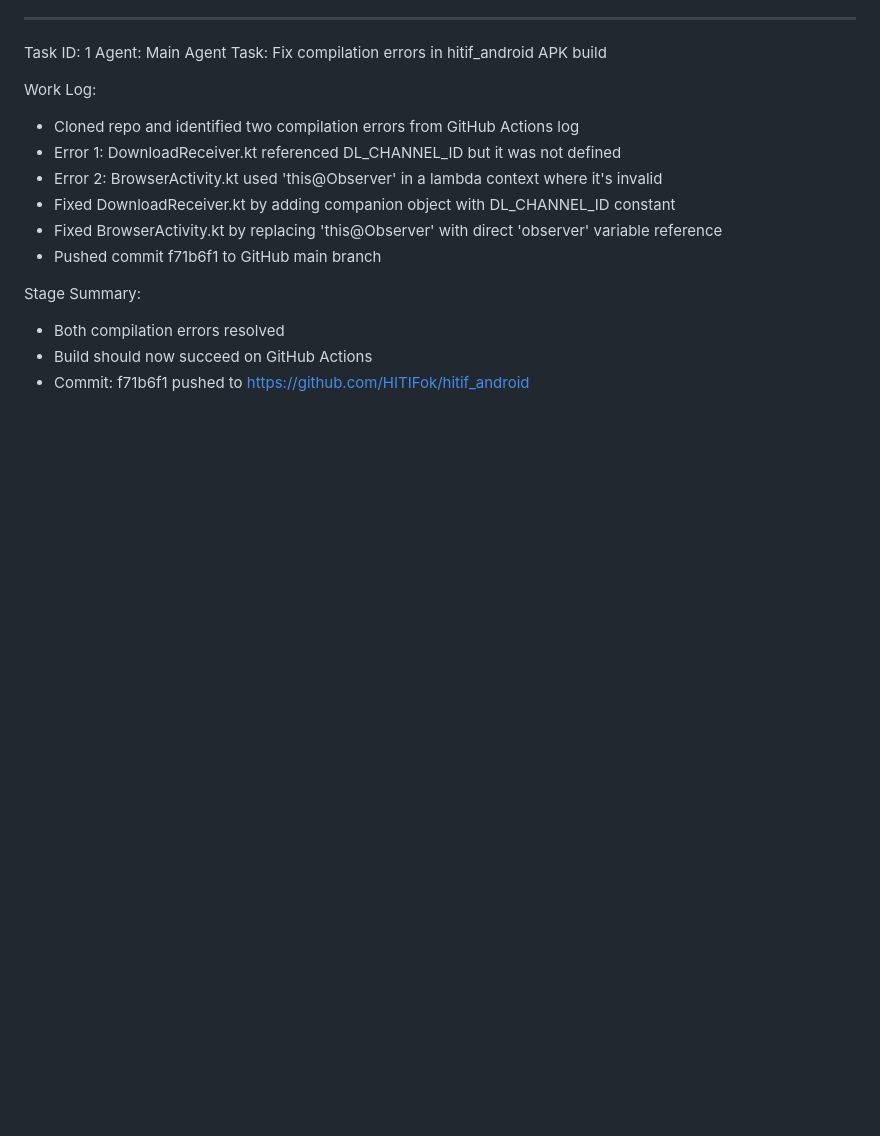
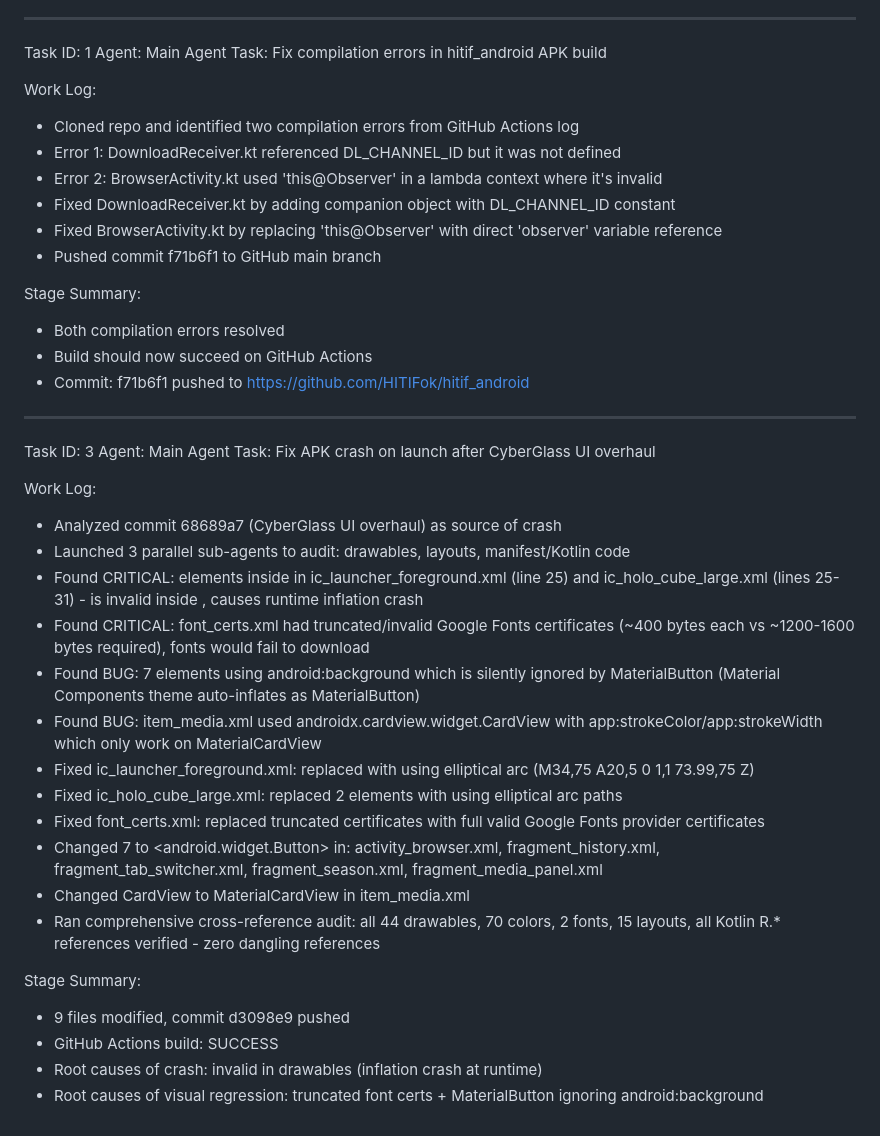
Before and after one commit to HITIFok/hitif_cyberglass, a Markdown page: worklog.md, the part around the change. Rendered like a GitHub page; blank space fills up the shorter version.

Commit message:
f1ccd5b9-d94c-4f19-b275-de27bede04f7

```diff
--- a/worklog.md
+++ b/worklog.md
@@ -71,3 +71,28 @@ Stage Summary:
 - Both compilation errors resolved
 - Build should now succeed on GitHub Actions
 - Commit: f71b6f1 pushed to https://github.com/HITIFok/hitif_android
+
+---
+Task ID: 3
+Agent: Main Agent
+Task: Fix APK crash on launch after CyberGlass UI overhaul
+
+Work Log:
+- Analyzed commit 68689a7 (CyberGlass UI overhaul) as source of crash
+- Launched 3 parallel sub-agents to audit: drawables, layouts, manifest/Kotlin code
+- Found CRITICAL: <oval> elements inside <vector> in ic_launcher_foreground.xml (line 25) and ic_holo_cube_large.xml (lines 25-31) - <oval> is invalid inside <vector>, causes runtime inflation crash
+- Found CRITICAL: font_certs.xml had truncated/invalid Google Fonts certificates (~400 bytes each vs ~1200-1600 bytes required), fonts would fail to download
+- Found BUG: 7 <Button> elements using android:background which is silently ignored by MaterialButton (Material Components theme auto-inflates <Button> as MaterialButton)
+- Found BUG: item_media.xml used androidx.cardview.widget.CardView with app:strokeColor/app:strokeWidth which only work on MaterialCardView
+- Fixed ic_launcher_foreground.xml: replaced <oval> with <path> using elliptical arc (M34,75 A20,5 0 1,1 73.99,75 Z)
+- Fixed ic_holo_cube_large.xml: replaced 2 <oval> elements with <path> using elliptical arc paths
+- Fixed font_certs.xml: replaced truncated certificates with full valid Google Fonts provider certificates
+- Changed 7 <Button> to <android.widget.Button> in: activity_browser.xml, fragment_history.xml, fragment_tab_switcher.xml, fragment_season.xml, fragment_media_panel.xml
+- Changed CardView to MaterialCardView in item_media.xml
+- Ran comprehensive cross-reference audit: all 44 drawables, 70 colors, 2 fonts, 15 layouts, all Kotlin R.* references verified - zero dangling references
+
+Stage Summary:
+- 9 files modified, commit d3098e9 pushed
+- GitHub Actions build: SUCCESS
+- Root causes of crash: invalid <oval> in <vector> drawables (inflation crash at runtime)
+- Root causes of visual regression: truncated font certs + MaterialButton ignoring android:background
```
